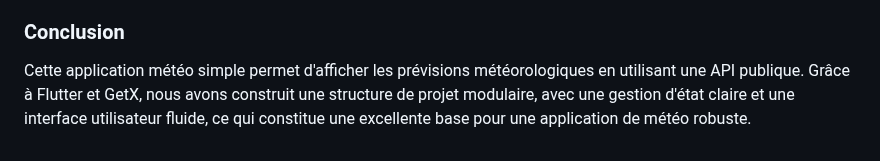
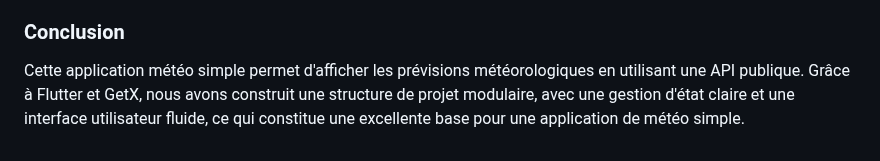
Before and after one commit to amthus/ThusmeteoV2, a Markdown page: README.md, the part around one of its changes. GitHub-like rendering.

```diff
--- a/README.md
+++ b/README.md
@@ -51,4 +51,4 @@ L'application sera organisée en plusieurs modules et services pour une meilleur
 2. **Création d'un service API** : Créez un fichier `api_service.dart` pour gérer les requêtes HTTP vers l'API OpenWeatherMap et récupérer les données météorologiques actuelles et futures.
 
 ### Conclusion
-Cette application météo simple permet d'afficher les prévisions météorologiques en utilisant une API publique. Grâce à Flutter et GetX, nous avons construit une structure de projet modulaire, avec une gestion d'état claire et une interface utilisateur fluide, ce qui constitue une excellente base pour une application de météo robuste.
+Cette application météo simple permet d'afficher les prévisions météorologiques en utilisant une API publique. Grâce à Flutter et GetX, nous avons construit une structure de projet modulaire, avec une gestion d'état claire et une interface utilisateur fluide, ce qui constitue une excellente base pour une application de météo simple.
```
Also changed, not shown: other parts of README.md (+1 -1 lines).
